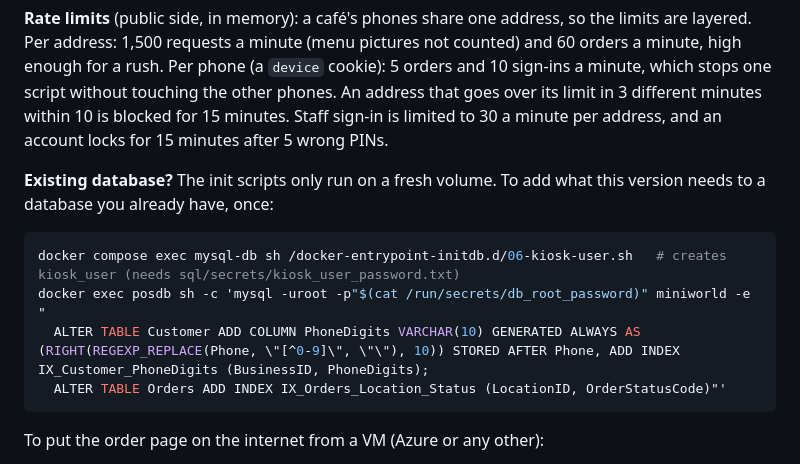
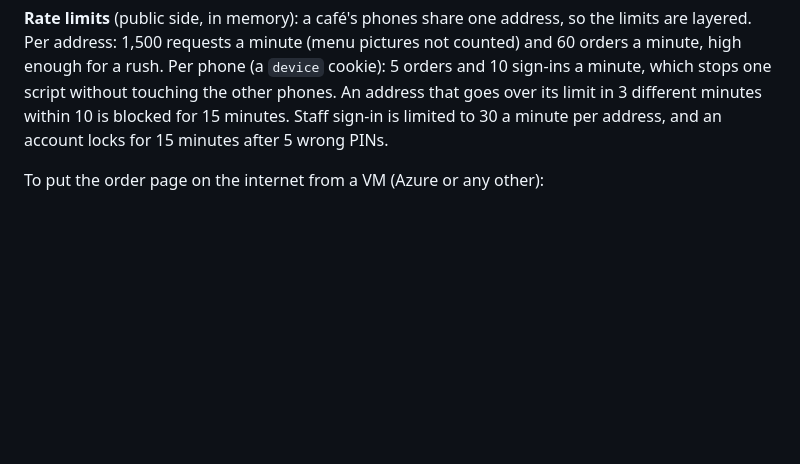
Before and after one commit to henchichu/siapos, a Markdown page: README.md, the part around the change. GitHub-like rendering; blank space fills up the shorter version.

Commit message:
Update README to remove existing database instructions
Removed instructions for adding a column to an existing database and creating an index in the README.

````diff
--- a/README.md
+++ b/README.md
@@ -76,14 +76,6 @@ Reach the staff side from elsewhere over a private network (Tailscale or a VPN,
 
 **Rate limits** (public side, in memory): a café's phones share one address, so the limits are layered. Per address: 1,500 requests a minute (menu pictures not counted) and 60 orders a minute, high enough for a rush. Per phone (a `device` cookie): 5 orders and 10 sign-ins a minute, which stops one script without touching the other phones. An address that goes over its limit in 3 different minutes within 10 is blocked for 15 minutes. Staff sign-in is limited to 30 a minute per address, and an account locks for 15 minutes after 5 wrong PINs.
 
-**Existing database?** The init scripts only run on a fresh volume. To add what this version needs to a database you already have, once:
-```sh
-docker compose exec mysql-db sh /docker-entrypoint-initdb.d/06-kiosk-user.sh   # creates kiosk_user (needs sql/secrets/kiosk_user_password.txt)
-docker exec posdb sh -c 'mysql -uroot -p"$(cat /run/secrets/db_root_password)" miniworld -e "
-  ALTER TABLE Customer ADD COLUMN PhoneDigits VARCHAR(10) GENERATED ALWAYS AS (RIGHT(REGEXP_REPLACE(Phone, \"[^0-9]\", \"\"), 10)) STORED AFTER Phone, ADD INDEX IX_Customer_PhoneDigits (BusinessID, PhoneDigits);
-  ALTER TABLE Orders ADD INDEX IX_Orders_Location_Status (LocationID, OrderStatusCode)"'
-```
-
 To put the order page on the internet from a VM (Azure or any other):
 1. Create the VM (Ubuntu LTS, at least 2 GB of memory, SSH key login) with a fixed public IP and a name for it: your own domain pointed at the IP, or the cloud's DNS label. In its network rules allow port 22 only from your own address, ports 80 and 443 from anywhere, and nothing else.
 2. Install Docker and the Compose plugin, clone this repo, and do the Setup steps above (the secret files).
````
